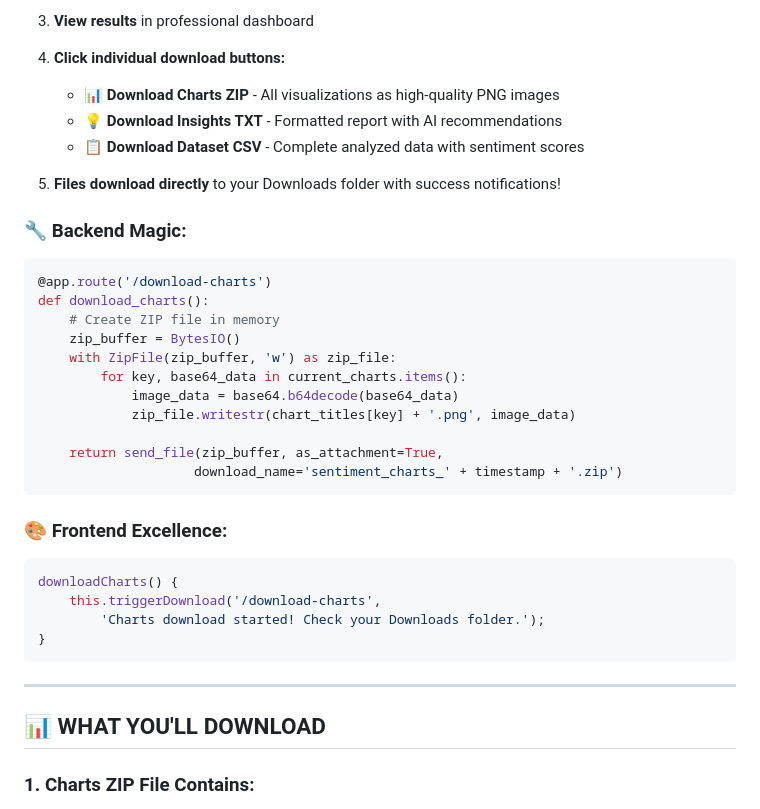
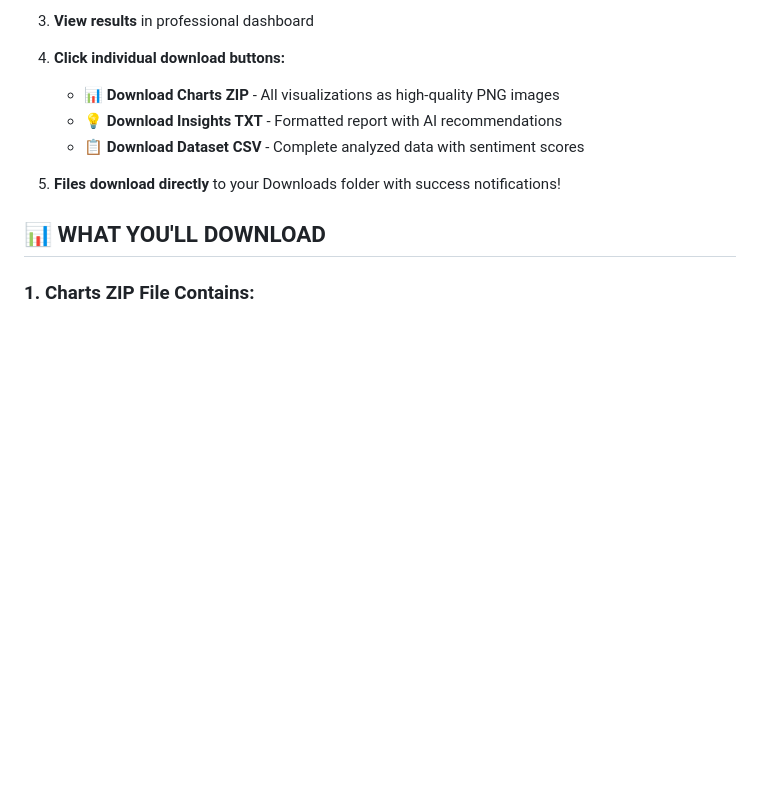
Before and after one commit to himanshimaheshwari/sentiment-analysis-app, a Markdown page: README.md, the part around the change. GitHub-like rendering; blank space fills up the shorter version.

````diff
--- a/README.md
+++ b/README.md
@@ -55,31 +55,6 @@ python app.py
    - **📋 Download Dataset CSV** - Complete analyzed data with sentiment scores
 
 5. **Files download directly** to your Downloads folder with success notifications!
-
-### **🔧 Backend Magic:**
-```python
-@app.route('/download-charts')
-def download_charts():
-    # Create ZIP file in memory
-    zip_buffer = BytesIO()
-    with ZipFile(zip_buffer, 'w') as zip_file:
-        for key, base64_data in current_charts.items():
-            image_data = base64.b64decode(base64_data)
-            zip_file.writestr(chart_titles[key] + '.png', image_data)
-
-    return send_file(zip_buffer, as_attachment=True,
-                    download_name='sentiment_charts_' + timestamp + '.zip')
-```
-
-### **🎨 Frontend Excellence:**
-```javascript
-downloadCharts() {
-    this.triggerDownload('/download-charts',
-        'Charts download started! Check your Downloads folder.');
-}
-```
-
----
 
 ## 📊 **WHAT YOU'LL DOWNLOAD**
 
````
